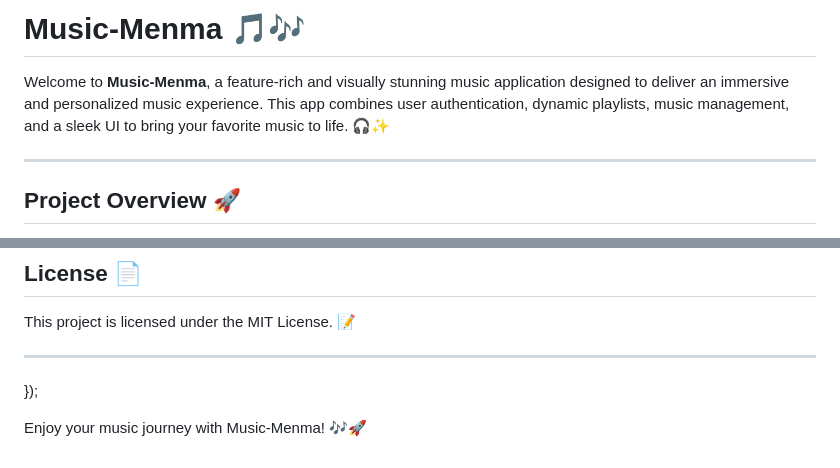
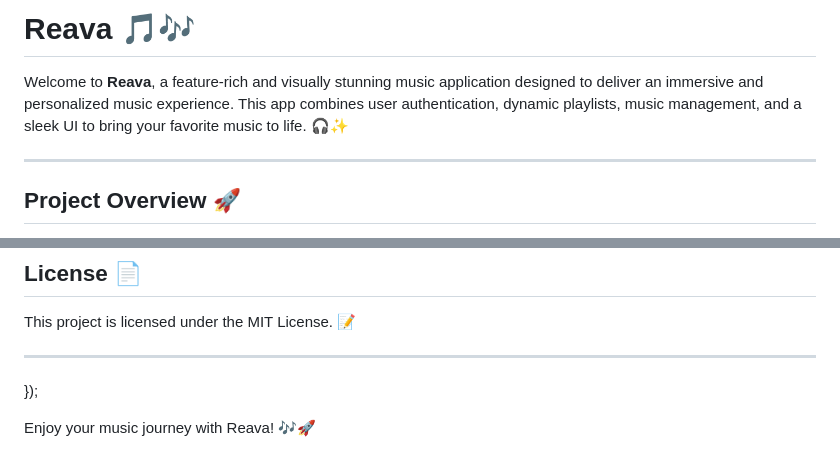
Before and after one commit to softenrj/Reava, a Markdown page: README.md, 2 parts joined by grey strips. Rendered like a GitHub page.

```diff
--- a/README.md
+++ b/README.md
@@ -1,6 +1,6 @@
-# Music-Menma 🎵🎶
+# Reava 🎵🎶
 
-Welcome to **Music-Menma**, a feature-rich and visually stunning music application designed to deliver an immersive and personalized music experience. This app combines user authentication, dynamic playlists, music management, and a sleek UI to bring your favorite music to life. 🎧✨
+Welcome to **Reava**, a feature-rich and visually stunning music application designed to deliver an immersive and personalized music experience. This app combines user authentication, dynamic playlists, music management, and a sleek UI to bring your favorite music to life. 🎧✨
 
 ---
 
@@ -172,4 +172,4 @@ This project is licensed under the MIT License. 📝
 ---
 });
 
-Enjoy your music journey with Music-Menma! 🎶🚀
+Enjoy your music journey with Reava! 🎶🚀
```
